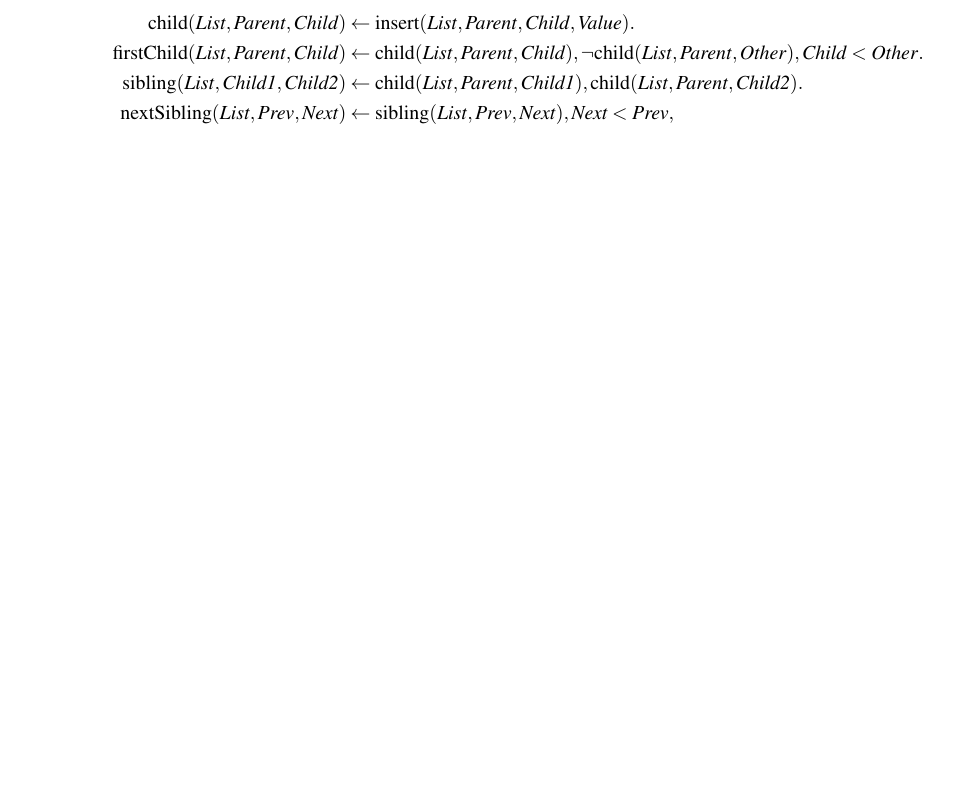
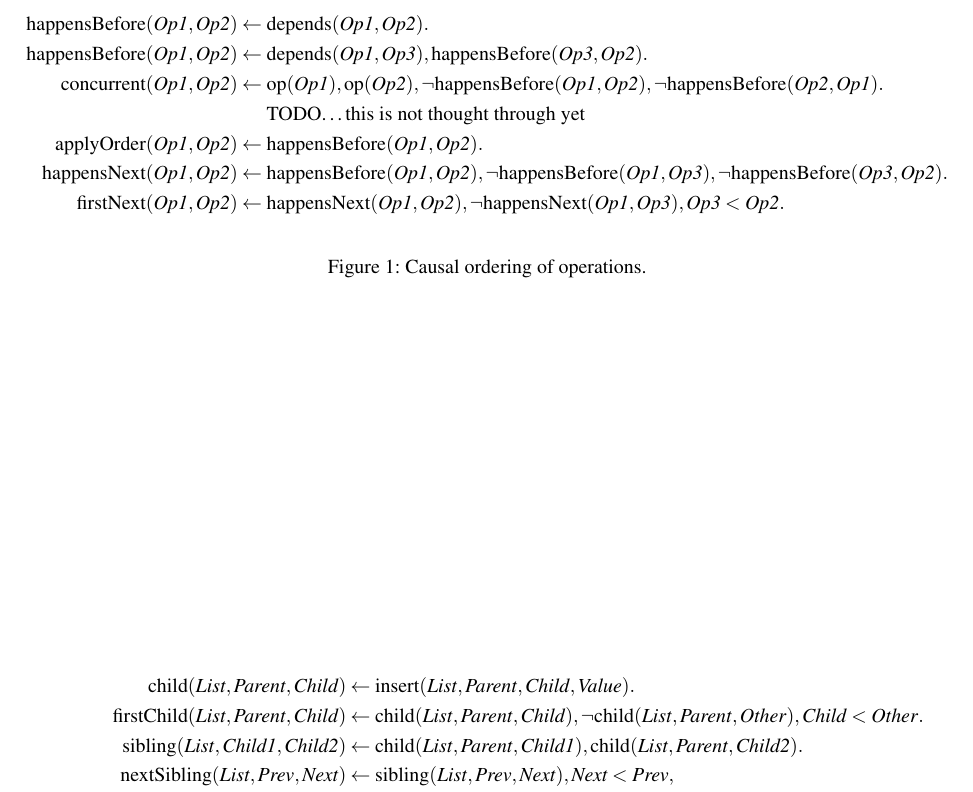
Before and after one commit to trvedata/opsets, a LaTeX problem sheet (opsets.tex): part of page 2 of 2, cut at the place of the change, the shorter picture padded with empty space. Compiled offline with pdfLaTeX.

Commit message:
Start thinking about topological sort of operations

```diff
--- a/opsets.tex
+++ b/opsets.tex
@@ -22,6 +22,41 @@
 \section{Introduction}
 
 \cite{Attiya:2016kh}
+
+% Topological orderings are also closely related to the concept of a linear
+% extension of a partial order in mathematics.
+% https://en.wikipedia.org/wiki/Topological_sorting
+
+\begin{figure*}
+\begin{align*}
+    \mathrm{happensBefore}(\mathit{Op1}, \mathit{Op2}) \leftarrow\; &
+    \mathrm{depends}(\mathit{Op1}, \mathit{Op2}).
+\\
+    \mathrm{happensBefore}(\mathit{Op1}, \mathit{Op2}) \leftarrow\; &
+    \mathrm{depends}(\mathit{Op1}, \mathit{Op3}),
+    \mathrm{happensBefore}(\mathit{Op3}, \mathit{Op2}).
+\\
+    \mathrm{concurrent}(\mathit{Op1}, \mathit{Op2}) \leftarrow\; &
+    \mathrm{op}(\mathit{Op1}), \mathrm{op}(\mathit{Op2}),
+    \neg\mathrm{happensBefore}(\mathit{Op1}, \mathit{Op2}),
+    \neg\mathrm{happensBefore}(\mathit{Op2}, \mathit{Op1}).
+\\
+    & \text{TODO\dots this is not thought through yet}
+\\
+    \mathrm{applyOrder}(\mathit{Op1}, \mathit{Op2}) \leftarrow\; &
+    \mathrm{happensBefore}(\mathit{Op1}, \mathit{Op2}).
+\\
+    \mathrm{happensNext}(\mathit{Op1}, \mathit{Op2}) \leftarrow\; &
+    \mathrm{happensBefore}(\mathit{Op1}, \mathit{Op2}),
+    \neg\mathrm{happensBefore}(\mathit{Op1}, \mathit{Op3}),
+    \neg\mathrm{happensBefore}(\mathit{Op3}, \mathit{Op2}).
+\\
+    \mathrm{firstNext}(\mathit{Op1}, \mathit{Op2}) \leftarrow\; &
+    \mathrm{happensNext}(\mathit{Op1}, \mathit{Op2}),
+    \neg\mathrm{happensNext}(\mathit{Op1}, \mathit{Op3}), \mathit{Op3} < \mathit{Op2}.
+\end{align*}
+\caption{Causal ordering of operations.}
+\end{figure*}
 
 \begin{figure*}
 \begin{align*}
```
